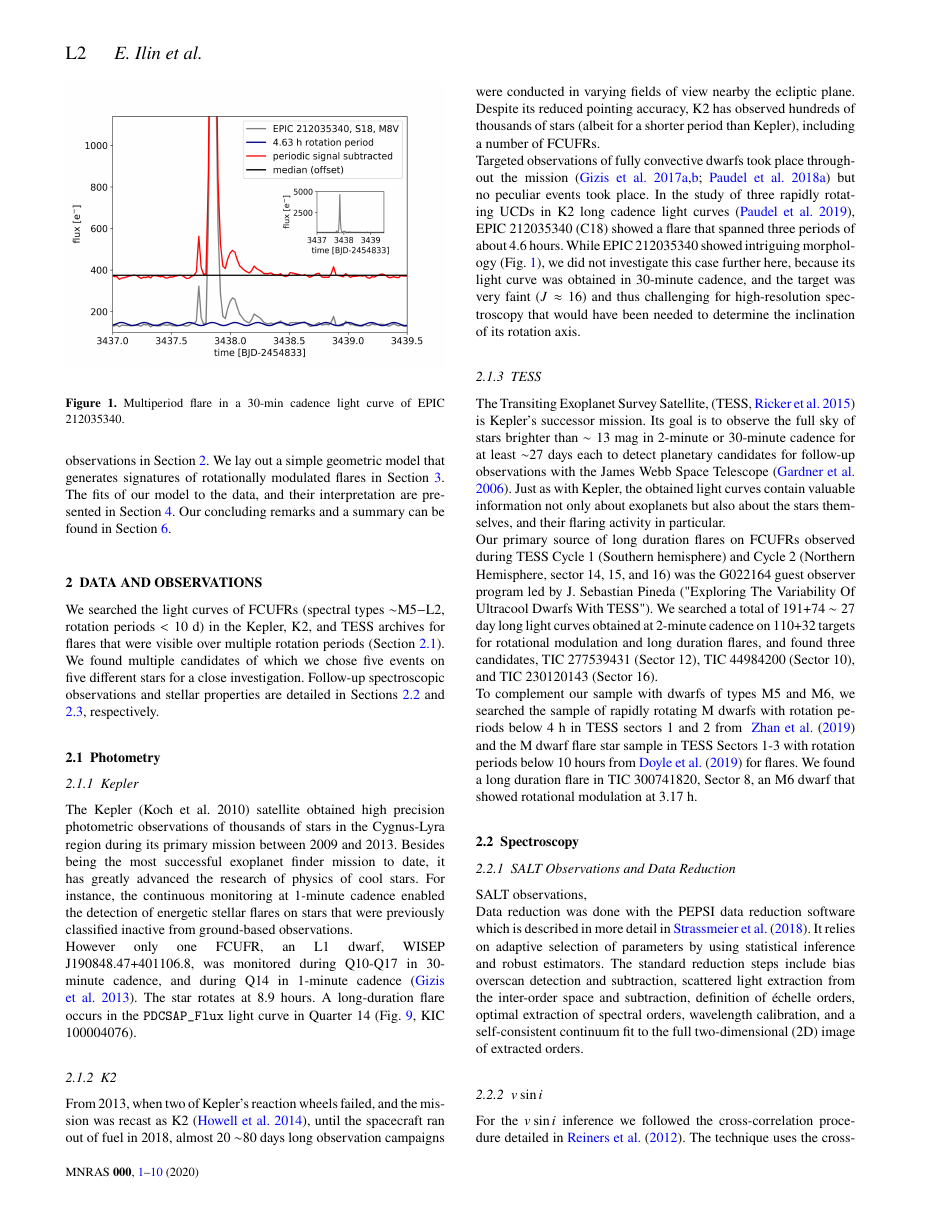
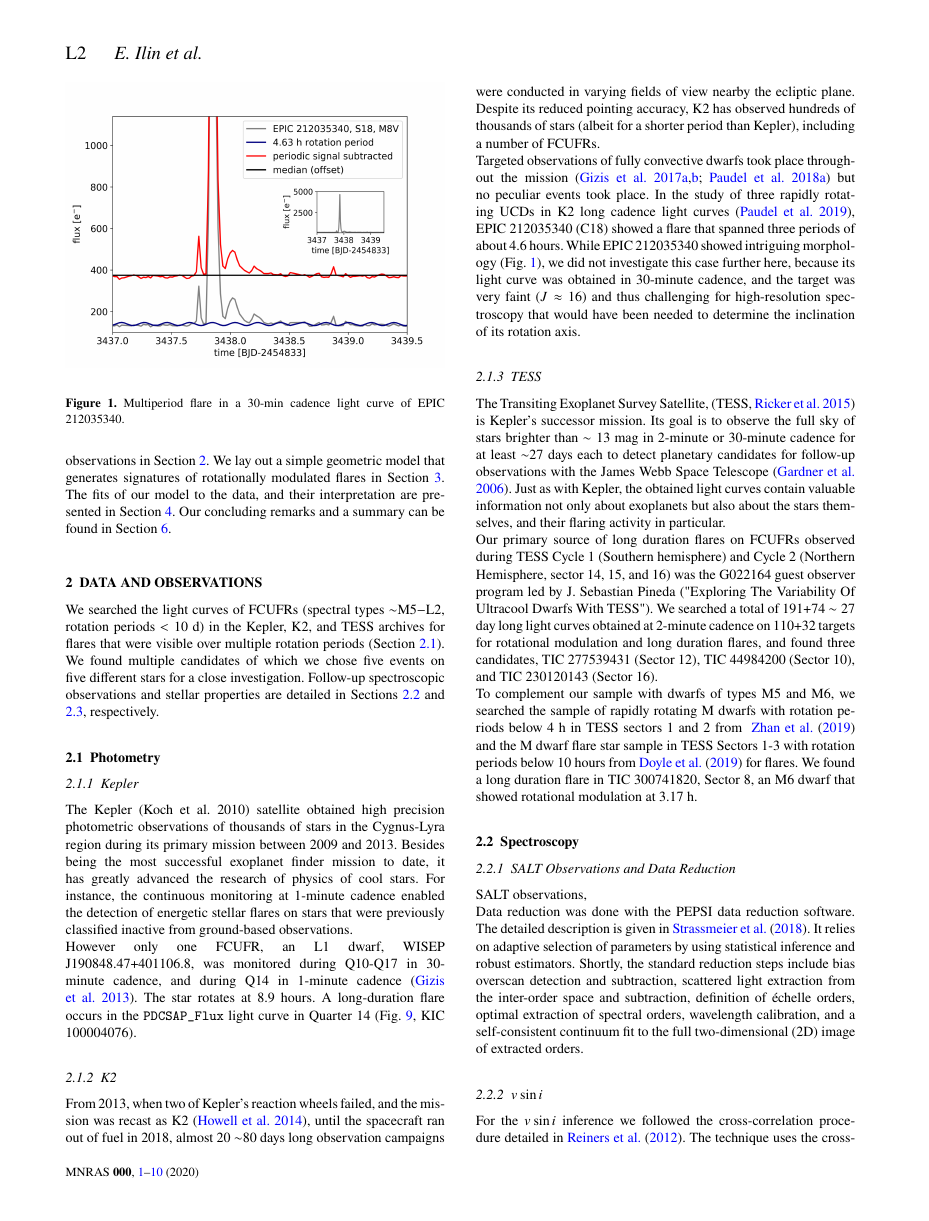
Before and after one commit to ekaterinailin/multiperiod-flares-draft, a LaTeX paper (main.tex): page 2 of 10. Compiled offline with pdfLaTeX.

Commit message:
Silva added some text and fixed umlauts.

```diff
--- a/main.tex
+++ b/main.tex
@@ -80,8 +80,8 @@ M. Oshagh$^{3,4}$
 % List of institutions
 $^{1}$Leibniz-Institute for Astrophysics Potsdam (AIP), An der Sternwarte 16, 14482 Potsdam, Germany\\
 $^{2}$Institute for Physics and Astronomy, University of Potsdam, Karl-Liebknecht-Str. 24/25, 14476 Potsdam, Germany\\
-$^{3}$Instituto de Astrofísica de Canarias (IAC), 38205 La Laguna, Tenerife, Spain\\
-$^{4}$Departamento de Astrofísica, Universidad de La Laguna (ULL), 38206, La Laguna, Tenerife, Spain
+$^{3}$Instituto de Astrof\'isica de Canarias (IAC), 38205 La Laguna, Tenerife, Spain\\
+$^{4}$Departamento de Astrof\'isica, Universidad de La Laguna (ULL), 38206, La Laguna, Tenerife, Spain
 }
 
 % These dates will be filled out by the publisher
@@ -191,10 +191,10 @@ To complement our sample with dwarfs of types M5 and M6, we searched the sample
 \subsubsection{SALT Observations and Data Reduction}
 SALT observations,
 \\
-Data reduction was done with the PEPSI data reduction software which is described in more detail in
+Data reduction was done with the PEPSI data reduction software. The detailed description is given in
 \citet{2018Strassmeier}.
 It relies on adaptive selection of parameters by using statistical inference
-and robust estimators. The standard reduction steps include bias overscan
+and robust estimators. Shortly, the standard reduction steps include bias overscan
 detection and subtraction, scattered light extraction from the inter-order
 space and subtraction, definition of \'echelle orders, optimal extraction of
 spectral orders, wavelength calibration, and a self-consistent continuum fit
```
